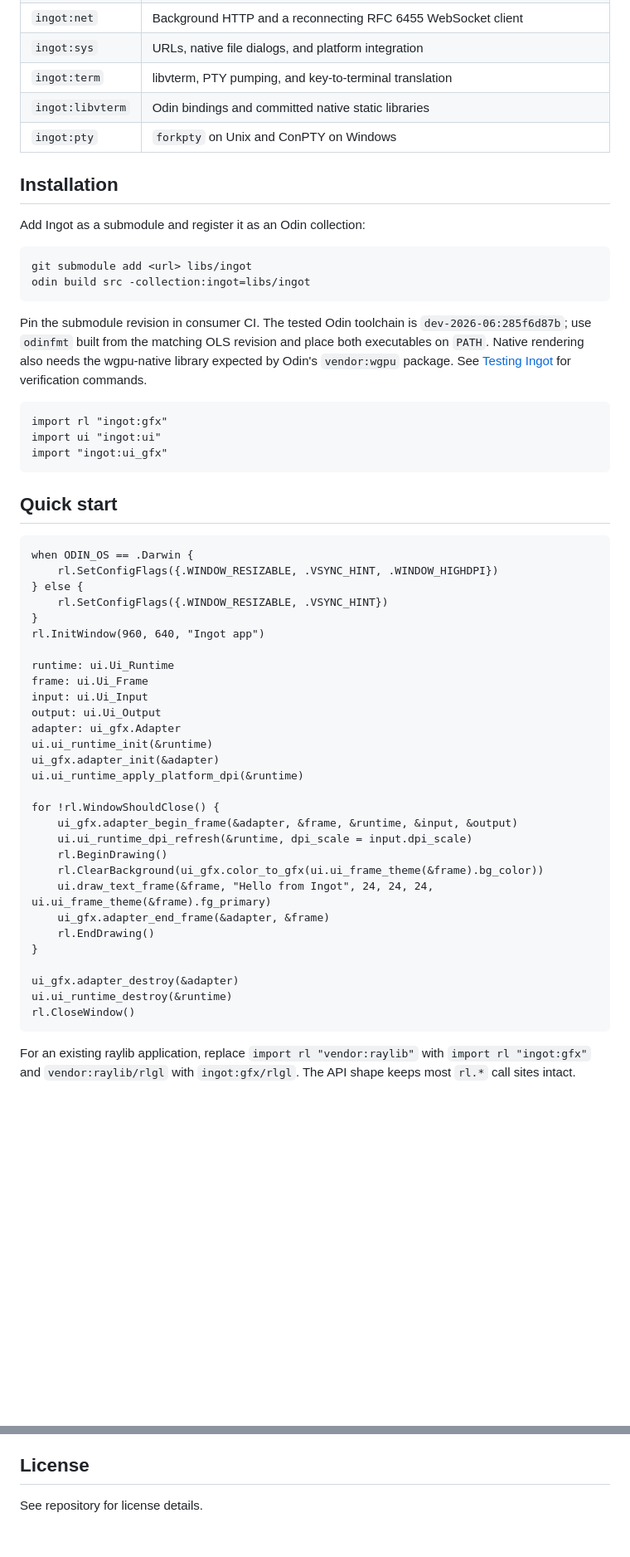
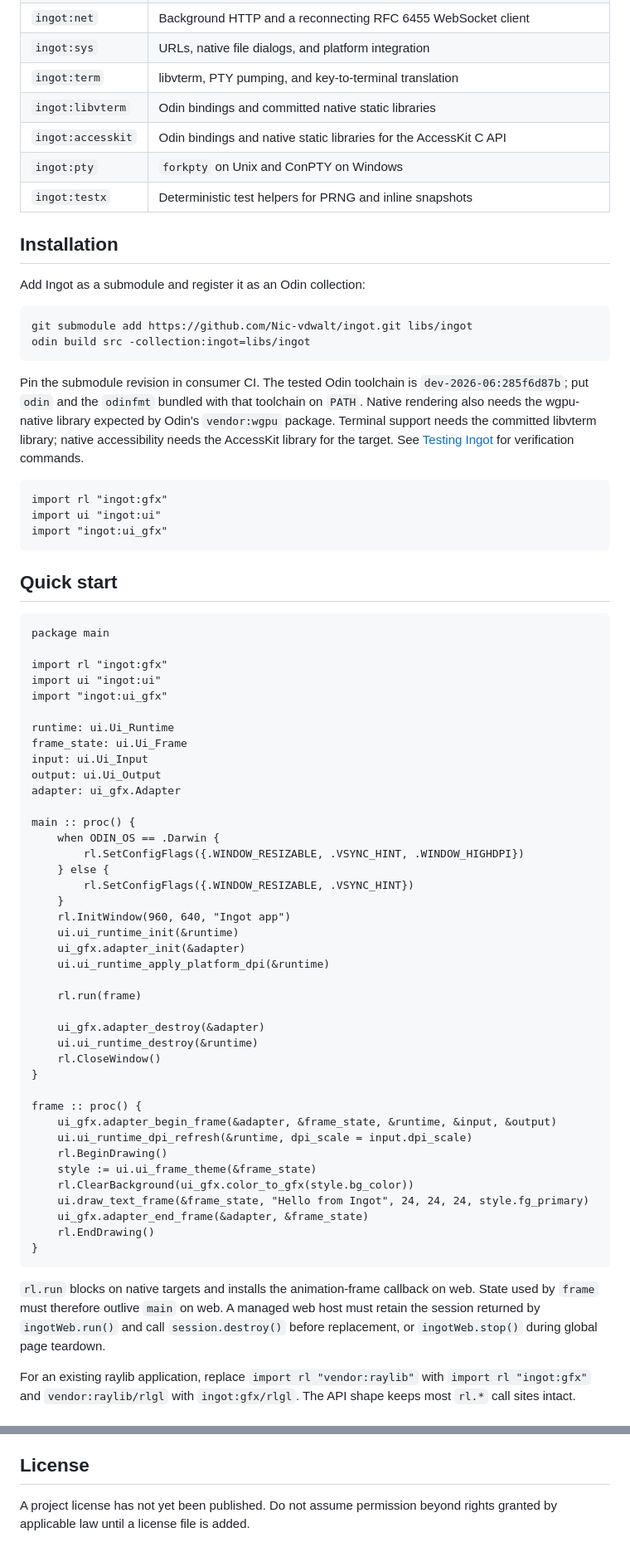
Before and after one commit to nic-vdwalt/ingot, a Markdown page: README.md, 2 parts joined by grey strips. Shown at 83% size. GitHub-like rendering; blank space fills up the shorter version.

````diff
--- a/README.md
+++ b/README.md
@@ -63,21 +64,24 @@ harnesses.
 | `ingot:sys` | URLs, native file dialogs, and platform integration |
 | `ingot:term` | libvterm, PTY pumping, and key-to-terminal translation |
 | `ingot:libvterm` | Odin bindings and committed native static libraries |
+| `ingot:accesskit` | Odin bindings and native static libraries for the AccessKit C API |
 | `ingot:pty` | `forkpty` on Unix and ConPTY on Windows |
+| `ingot:testx` | Deterministic test helpers for PRNG and inline snapshots |
 
 ## Installation
 
 Add Ingot as a submodule and register it as an Odin collection:
 
 ```sh
-git submodule add <url> libs/ingot
+git submodule add https://github.com/Nic-vdwalt/ingot.git libs/ingot
 odin build src -collection:ingot=libs/ingot
 ```
 
 Pin the submodule revision in consumer CI. The tested Odin toolchain is
-`dev-2026-06:285f6d87b`; use `odinfmt` built from the matching OLS revision and
-place both executables on `PATH`. Native rendering also needs the wgpu-native
-library expected by Odin's `vendor:wgpu` package. See
+`dev-2026-06:285f6d87b`; put `odin` and the `odinfmt` bundled with that toolchain
+on `PATH`. Native rendering also needs the wgpu-native library expected by
+Odin's `vendor:wgpu` package. Terminal support needs the committed libvterm
+library; native accessibility needs the AccessKit library for the target. See
 [Testing Ingot](docs/testing.md#toolchain) for verification commands.
 
 ```odin
@@ -89,36 +93,53 @@ import "ingot:ui_gfx"
 ## Quick start
 
 ```odin
-when ODIN_OS == .Darwin {
-	rl.SetConfigFlags({.WINDOW_RESIZABLE, .VSYNC_HINT, .WINDOW_HIGHDPI})
-} else {
-	rl.SetConfigFlags({.WINDOW_RESIZABLE, .VSYNC_HINT})
-}
-rl.InitWindow(960, 640, "Ingot app")
+package main
+
+import rl "ingot:gfx"
+import ui "ingot:ui"
+import "ingot:ui_gfx"
 
 runtime: ui.Ui_Runtime
-frame: ui.Ui_Frame
+frame_state: ui.Ui_Frame
 input: ui.Ui_Input
 output: ui.Ui_Output
 adapter: ui_gfx.Adapter
-ui.ui_runtime_init(&runtime)
-ui_gfx.adapter_init(&adapter)
-ui.ui_runtime_apply_platform_dpi(&runtime)
 
-for !rl.WindowShouldClose() {
-	ui_gfx.adapter_begin_frame(&adapter, &frame, &runtime, &input, &output)
+main :: proc() {
+	when ODIN_OS == .Darwin {
+		rl.SetConfigFlags({.WINDOW_RESIZABLE, .VSYNC_HINT, .WINDOW_HIGHDPI})
+	} else {
+		rl.SetConfigFlags({.WINDOW_RESIZABLE, .VSYNC_HINT})
+	}
+	rl.InitWindow(960, 640, "Ingot app")
+	ui.ui_runtime_init(&runtime)
+	ui_gfx.adapter_init(&adapter)
+	ui.ui_runtime_apply_platform_dpi(&runtime)
+
+	rl.run(frame)
+
+	ui_gfx.adapter_destroy(&adapter)
+	ui.ui_runtime_destroy(&runtime)
+	rl.CloseWindow()
+}
+
+frame :: proc() {
+	ui_gfx.adapter_begin_frame(&adapter, &frame_state, &runtime, &input, &output)
 	ui.ui_runtime_dpi_refresh(&runtime, dpi_scale = input.dpi_scale)
 	rl.BeginDrawing()
-	rl.ClearBackground(ui_gfx.color_to_gfx(ui.ui_frame_theme(&frame).bg_color))
-	ui.draw_text_frame(&frame, "Hello from Ingot", 24, 24, 24, ui.ui_frame_theme(&frame).fg_primary)
-	ui_gfx.adapter_end_frame(&adapter, &frame)
+	style := ui.ui_frame_theme(&frame_state)
+	rl.ClearBackground(ui_gfx.color_to_gfx(style.bg_color))
+	ui.draw_text_frame(&frame_state, "Hello from Ingot", 24, 24, 24, style.fg_primary)
+	ui_gfx.adapter_end_frame(&adapter, &frame_state)
 	rl.EndDrawing()
 }
+```
 
-ui_gfx.adapter_destroy(&adapter)
-ui.ui_runtime_destroy(&runtime)
-rl.CloseWindow()
-```
+`rl.run` blocks on native targets and installs the animation-frame callback on
+web. State used by `frame` must therefore outlive `main` on web. A managed web
+host must retain the session returned by `ingotWeb.run()` and call
+`session.destroy()` before replacement, or `ingotWeb.stop()` during global page
+teardown.
 
 For an existing raylib application, replace `import rl "vendor:raylib"` with
 `import rl "ingot:gfx"` and `vendor:raylib/rlgl` with `ingot:gfx/rlgl`. The API
@@ -211,4 +246,5 @@ is a visualization escape hatch rather than a scene-graph engine.
 
 ## License
 
-See repository for license details.
+A project license has not yet been published. Do not assume permission beyond
+rights granted by applicable law until a license file is added.
````
Also changed, not shown: other parts of README.md (+29 -14 lines).
